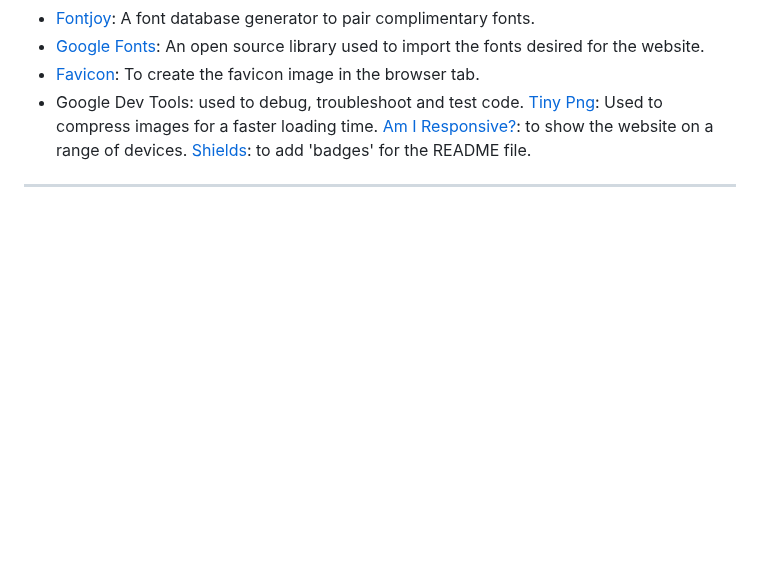
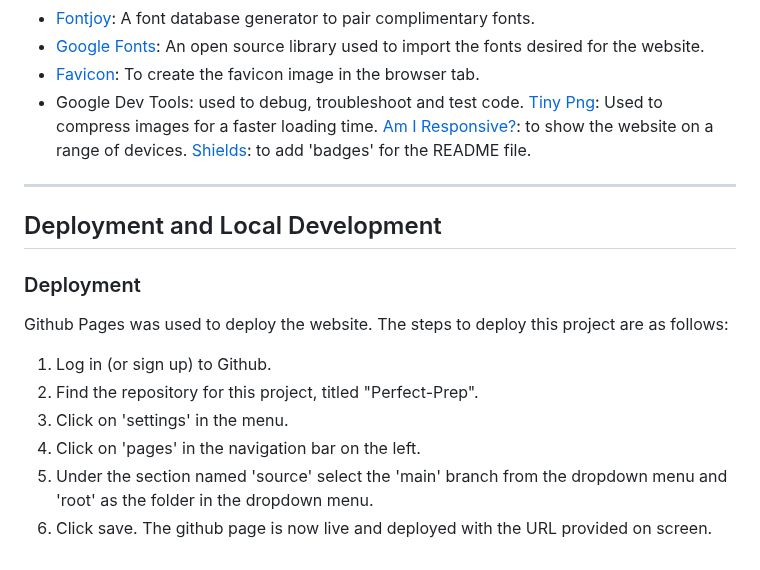
Before and after one commit to LauraMasterton/perfect-prep, a Markdown page: README.md, the part around the change. GitHub-like rendering; blank space fills up the shorter version.

Commit message:
Add deployment instructions to readme.

```diff
--- a/README.md
+++ b/README.md
@@ -105,3 +105,13 @@ The user is alerted to the links they are hovering over by a change to the colou
  [Am I Responsive?](https://ui.dev/amiresponsive): to show the website on a range of devices.
  [Shields](https://shields.io): to add 'badges' for the README file.
  ---
+ ## Deployment and Local Development
+ ### Deployment
+ Github Pages was used to deploy the website. The steps to deploy this project are as follows:
+
+ 1. Log in (or sign up) to Github.
+ 2. Find the repository for this project, titled "Perfect-Prep".
+ 3. Click on 'settings' in the menu.
+ 4. Click on 'pages' in the navigation bar on the left.
+ 5. Under the section named 'source' select the 'main' branch from the dropdown menu and 'root' as the folder in the dropdown menu.
+ 6. Click save. The github page is now live and deployed with the URL provided on screen.
```
